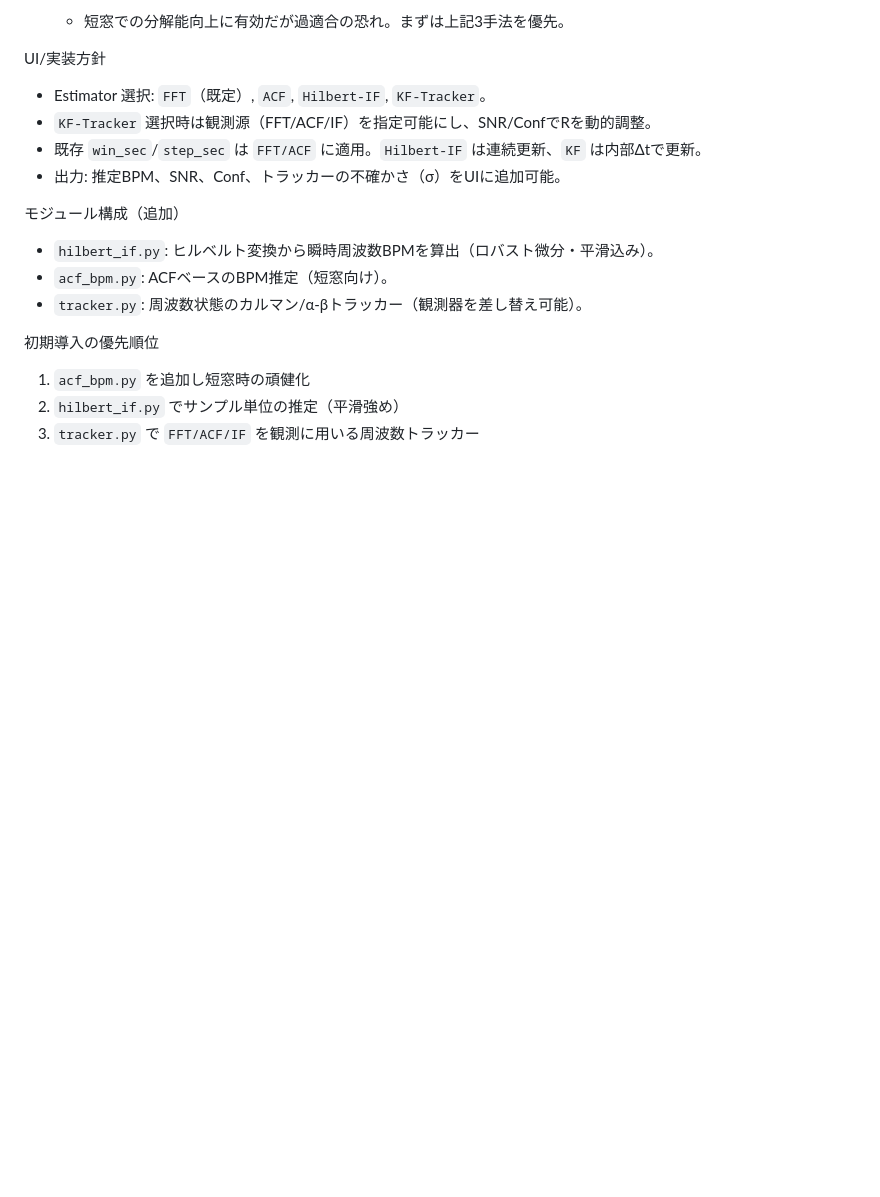
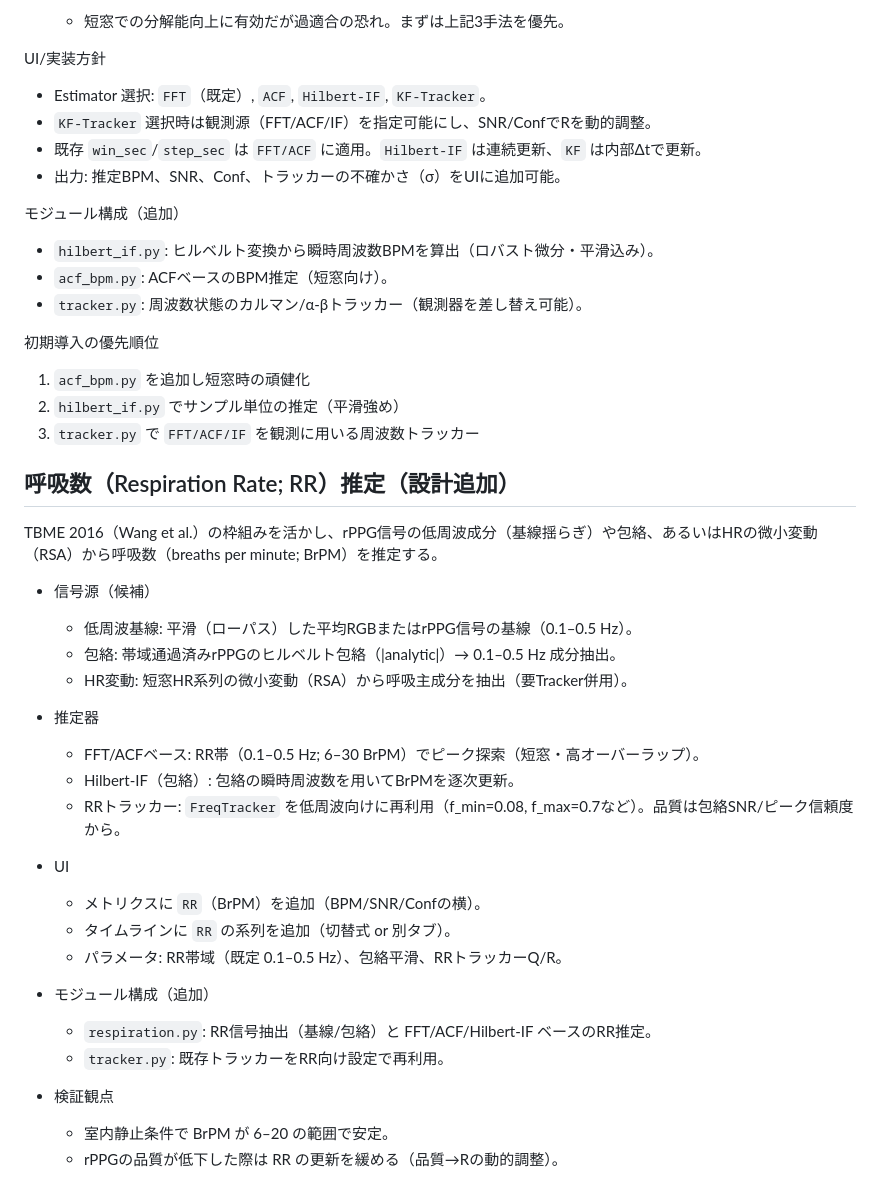
Before and after one commit to kotaroPurple/rPPG_demo, a Markdown page: docs/03_design.md, the part around the change. GitHub-like rendering; blank space fills up the shorter version.

Commit message:
design(tasks): plan respiration rate (RR) estimation via baseline/envelope + FFT/ACF/Hilbert-IF; add UI metrics/timeline and tracker reuse

```diff
--- a/docs/03_design.md
+++ b/docs/03_design.md
@@ -279,3 +279,29 @@ UI/実装方針
 1) `acf_bpm.py` を追加し短窓時の頑健化
 2) `hilbert_if.py` でサンプル単位の推定（平滑強め）
 3) `tracker.py` で `FFT/ACF/IF` を観測に用いる周波数トラッカー
+
+## 呼吸数（Respiration Rate; RR）推定（設計追加）
+TBME 2016（Wang et al.）の枠組みを活かし、rPPG信号の低周波成分（基線揺らぎ）や包絡、あるいはHRの微小変動（RSA）から呼吸数（breaths per minute; BrPM）を推定する。
+
+- 信号源（候補）
+  - 低周波基線: 平滑（ローパス）した平均RGBまたはrPPG信号の基線（0.1–0.5 Hz）。
+  - 包絡: 帯域通過済みrPPGのヒルベルト包絡（|analytic|）→ 0.1–0.5 Hz 成分抽出。
+  - HR変動: 短窓HR系列の微小変動（RSA）から呼吸主成分を抽出（要Tracker併用）。
+
+- 推定器
+  - FFT/ACFベース: RR帯（0.1–0.5 Hz; 6–30 BrPM）でピーク探索（短窓・高オーバーラップ）。
+  - Hilbert-IF（包絡）: 包絡の瞬時周波数を用いてBrPMを逐次更新。
+  - RRトラッカー: `FreqTracker` を低周波向けに再利用（f_min=0.08, f_max=0.7など）。品質は包絡SNR/ピーク信頼度から。
+
+- UI
+  - メトリクスに `RR`（BrPM）を追加（BPM/SNR/Confの横）。
+  - タイムラインに `RR` の系列を追加（切替式 or 別タブ）。
+  - パラメータ: RR帯域（既定 0.1–0.5 Hz）、包絡平滑、RRトラッカーQ/R。
+
+- モジュール構成（追加）
+  - `respiration.py`: RR信号抽出（基線/包絡）と FFT/ACF/Hilbert-IF ベースのRR推定。
+  - `tracker.py`: 既存トラッカーをRR向け設定で再利用。
+
+- 検証観点
+  - 室内静止条件で BrPM が 6–20 の範囲で安定。
+  - rPPGの品質が低下した際は RR の更新を緩める（品質→Rの動的調整）。
```
Also changed, not shown: docs/00_tasks.md (+5 -1 lines).
